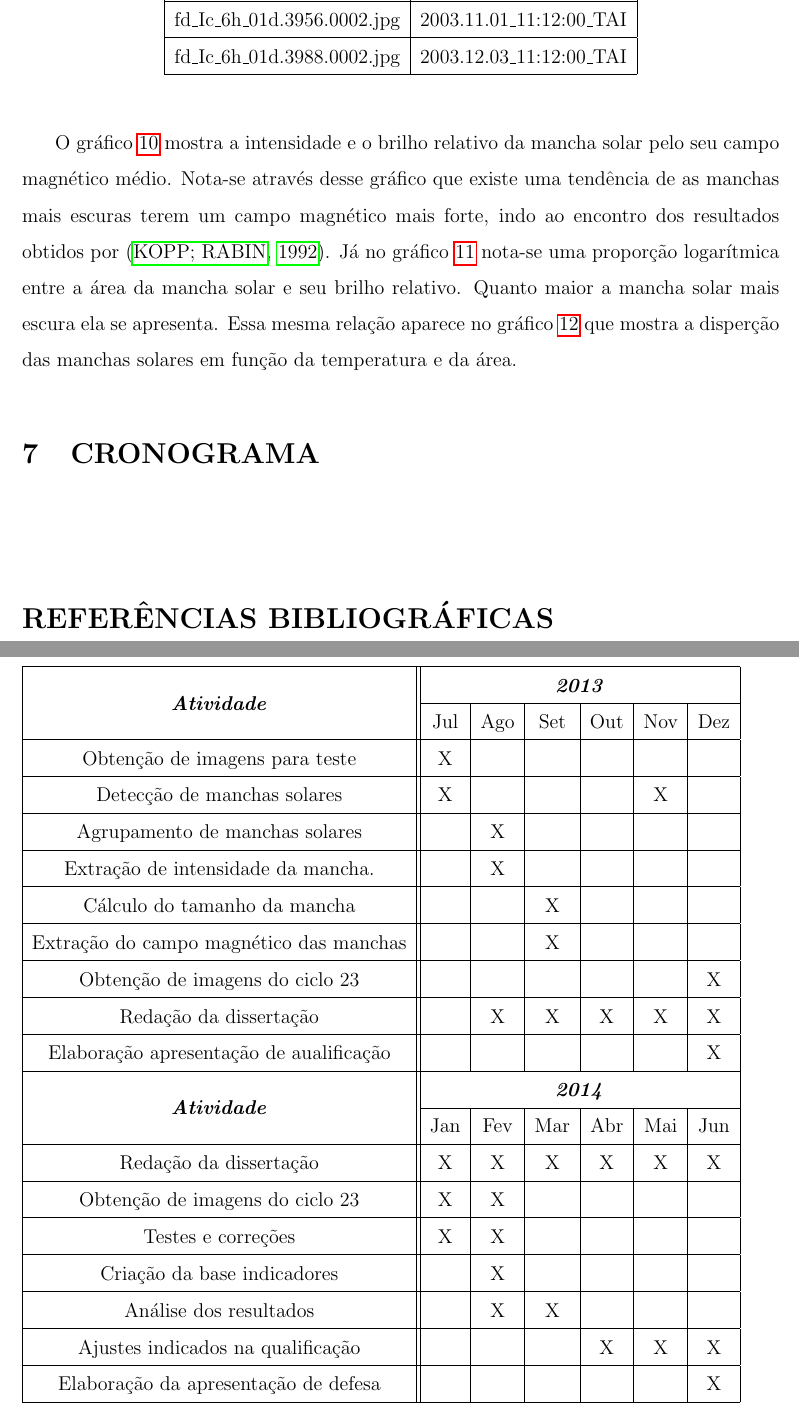
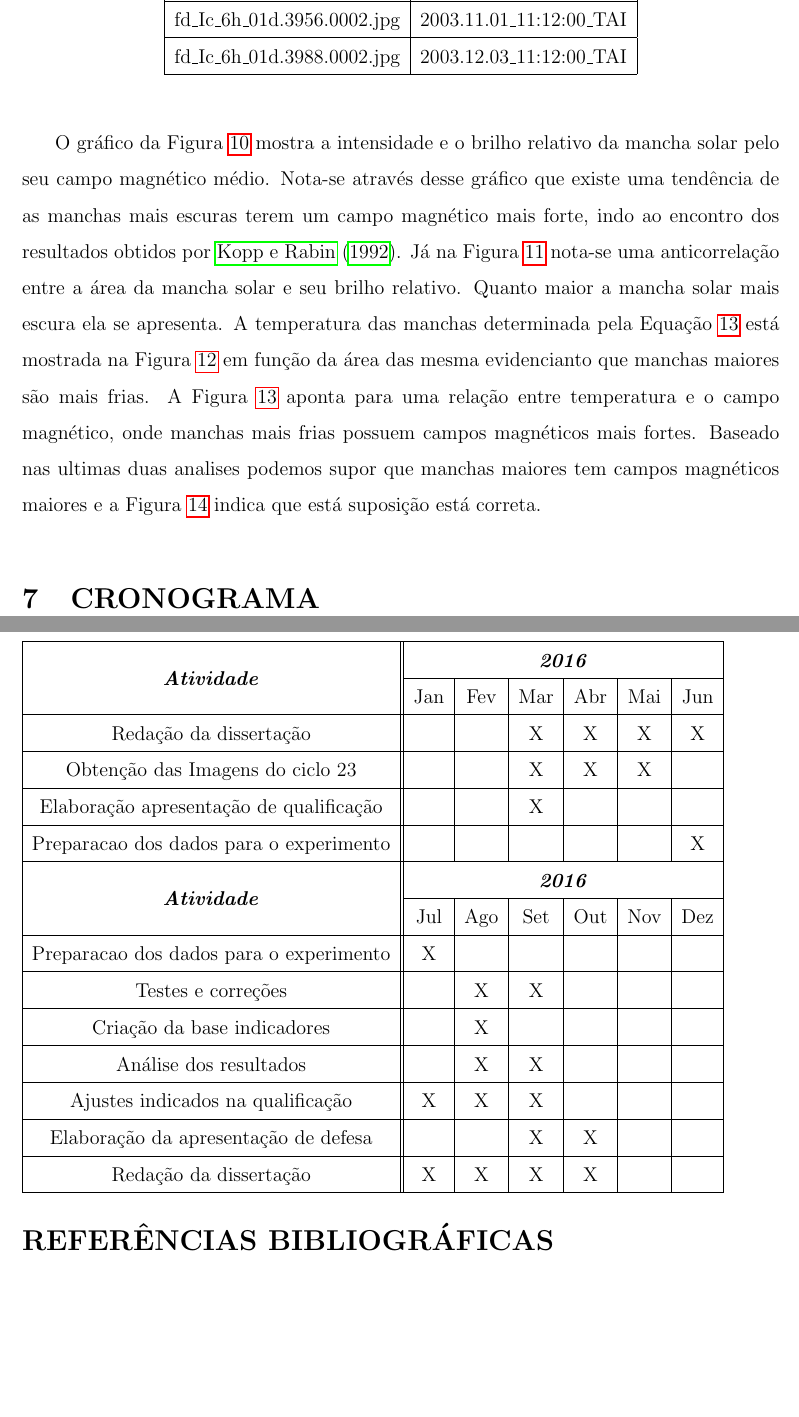
Before and after one commit to Spagiari/masterthesis, a LaTeX thesis (masterthesis.tex): two parts of pages 21 and 23 of 34 before the commit and two parts of pages 21 and 23 of 33 after it, joined at a grey line, cut so that both start at the same text, the shorter picture padded with empty space. Compiled offline with pdfLaTeX; the source files are stored in an older character set and shown here as Unicode; a LaTeX package or settings file that is missing is left out.

Commit message:
Results e Chronogram Improvements

```diff
--- a/masterthesis.tex
+++ b/masterthesis.tex
@@ -458,9 +458,10 @@ A tabela \ref{table:re2003} descreve parte dos resultados gerados pelo programa.
 As informações extraídas foram úteis para compor um modelo de detecção de manchas estelares.
 
-O gráfico \ref{fig:mag} mostra a intensidade e o brilho relativo da mancha solar pelo seu campo magnético médio.
-Nota-se através desse gráfico que existe uma tendência de as manchas mais escuras terem um campo magnético mais forte, indo ao encontro dos resultados obtidos por \cite{Kopp1992}.
-Já no gráfico \ref{fig:area} nota-se uma proporção logarítmica entre a área da mancha solar e seu brilho relativo. Quanto maior a mancha solar mais escura ela se apresenta.
-Essa mesma relação aparece no gráfico \ref{fig:tempxarea} que mostra a disperção das manchas solares em função da temperatura e da área.
+O gráfico da Figura \ref{fig:mag} mostra a intensidade e o brilho relativo da mancha solar pelo seu campo magnético médio.
+Nota-se através desse gráfico que existe uma tendência de as manchas mais escuras terem um campo magnético mais forte, indo ao encontro dos resultados obtidos por \citecustom{Kopp1992}.
+Já na Figura \ref{fig:area} nota-se uma anticorrelação entre a área da mancha solar e seu brilho relativo. Quanto maior a mancha solar mais escura ela se apresenta.
+%Essa mesma relação aparece no gráfico \ref{fig:tempxarea} que mostra a disperção das manchas solares em função da temperatura e da área.
+A temperatura das manchas determinada pela Equação \ref{eq:temp} está mostrada na Figura \ref{fig:tempxarea} em função da área das mesma evidencianto que manchas maiores são mais frias. A Figura \ref{fig:bxtemp} aponta para uma relação entre temperatura e o campo magnético, onde manchas mais frias possuem campos magnéticos mais fortes. Baseado nas ultimas duas analises podemos supor que manchas maiores tem campos magnéticos maiores e a Figura \ref{fig:bxarea} indica que está suposição está correta.
 
 \begin{table}
     \begin{center}
@@ -577,26 +578,21 @@ Essa mesma relação aparece no gráfico \ref{fig:tempxarea} que mostra a disper
     \begin{table}[!ht]
         \begin{tabular}{|c|l|c|c|c|c|c|c|}
             \hline
-            \multicolumn{2}{|c||}{\multirow{2}{*}{\textit{\textbf{Atividade}}}} & \multicolumn{6}{|c|}{\textit{\textbf{2013}}} \\ \cline{3-8}
+            \multicolumn{2}{|c||}{\multirow{2}{*}{\textit{\textbf{Atividade}}}} & \multicolumn{6}{|c|}{\textit{\textbf{2016}}} \\ \cline{3-8}
+            \multicolumn{2}{|l||}{\textit{\textbf{}}}                           & Jan   & Fev   & Mar   & Abr   & Mai   & Jun  \\ \hline
+            \multicolumn{2}{|c||}{Redação da dissertação}                       &       &       &X       &X       &X       & X     \\ \hline
+            \multicolumn{2}{|c||}{Obtenção das Imagens do ciclo 23}             &       &       &X       &X       &X       &      \\ \hline
+            \multicolumn{2}{|c||}{Elaboração apresentação de qualificação}      &       &       &X       &       &       &      \\ \hline
+            \multicolumn{2}{|c||}{Preparacao dos dados para o experimento}      &       &       &       &       &       &X      \\ \hline
+            \multicolumn{2}{|c||}{\multirow{2}{*}{\textit{\textbf{Atividade}}}} & \multicolumn{6}{|c|}{\textit{\textbf{2016}}} \\ \cline{3-8}
             \multicolumn{2}{|l||}{\textit{\textbf{}}}                           & Jul   & Ago   & Set   & Out   & Nov   & Dez  \\ \hline
-            \multicolumn{2}{|c||}{Obtenção de imagens para teste}                            & X      &      &      &      &       &      \\ \hline
-            \multicolumn{2}{|c||}{Detecção de manchas solares}                            & X       &       &       &       &X      &     \\ \hline
-            \multicolumn{2}{|c||}{Agrupamento de manchas solares}                     &       & X      &       &       &       &      \\ \hline
-            \multicolumn{2}{|c||}{Extração de intensidade da mancha.}    &       & X    &      &      &      &     \\ \hline
-            \multicolumn{2}{|c||}{Cálculo do tamanho da mancha}                          &       &       & X      &       &       &      \\ \hline
-            \multicolumn{2}{|c||}{Extração do campo magnético das manchas}                          &       &       & X      &       &       &      \\ \hline
-            \multicolumn{2}{|c||}{Obtenção de imagens do ciclo 23}                            &       &       &       &       &       & X     \\ \hline
-            \multicolumn{2}{|c||}{Redação da dissertação}                            &       &X       &X       &X       &X       & X     \\ \hline
-            \multicolumn{2}{|c||}{Elaboração apresentação de aualificação}                            &       &       &       &       &       & X     \\ \hline
-            \multicolumn{2}{|c||}{\multirow{2}{*}{\textit{\textbf{Atividade}}}} & \multicolumn{6}{|c|}{\textit{\textbf{2014}}} \\ \cline{3-8}
-            \multicolumn{2}{|l||}{\textit{\textbf{}}}                           & Jan   & Fev   & Mar   & Abr   & Mai   & Jun  \\ \hline
-            \multicolumn{2}{|c||}{Redação da dissertação}                            & X      &X       &X       &X       &X       & X     \\ \hline
-            \multicolumn{2}{|c||}{Obtenção de imagens do ciclo 23}                            & X       & X      &       &       &       &      \\ \hline
-            \multicolumn{2}{|c||}{Testes e correções}                            & X     & X      &       &       &       &      \\ \hline
-            \multicolumn{2}{|c||}{Criação da base indicadores}                     &       & X     &      &       &       &      \\ \hline
-            \multicolumn{2}{|c||}{Análise dos resultados}    &      & X     &X      &        &       &      \\ \hline
-            \multicolumn{2}{|c||}{Ajustes indicados na qualificação}                          &       &       &       &X      &X      & X    \\ \hline
-            \multicolumn{2}{|c||}{Elaboração da apresentação de defesa}                          &       &       &       &      &     & X    \\ \hline
+            \multicolumn{2}{|c||}{Preparacao dos dados para o experimento}      & X     &       &       &       &       &      \\ \hline
+            \multicolumn{2}{|c||}{Testes e correções}                           &       & X     & X     &       &       &      \\ \hline
+            \multicolumn{2}{|c||}{Criação da base indicadores}                  &       & X     &       &       &       &      \\ \hline
+            \multicolumn{2}{|c||}{Análise dos resultados}                       &       & X     & X     &       &       &      \\ \hline
+            \multicolumn{2}{|c||}{Ajustes indicados na qualificação}            & X     & X     & X     &       &       &     \\ \hline
+            \multicolumn{2}{|c||}{Elaboração da apresentação de defesa}         &       &       & X     & X     &       &     \\ \hline
+            \multicolumn{2}{|c||}{Redação da dissertação}                       & X     & X     & X     & X     &       &      \\ \hline
         \end{tabular}
     \end{table}
 
```
Also changed, not shown: groupdetection.tex (+1 -1 lines), spotdetection.tex (+2 -2 lines), masterthesis.tex (38 more changed lines).
